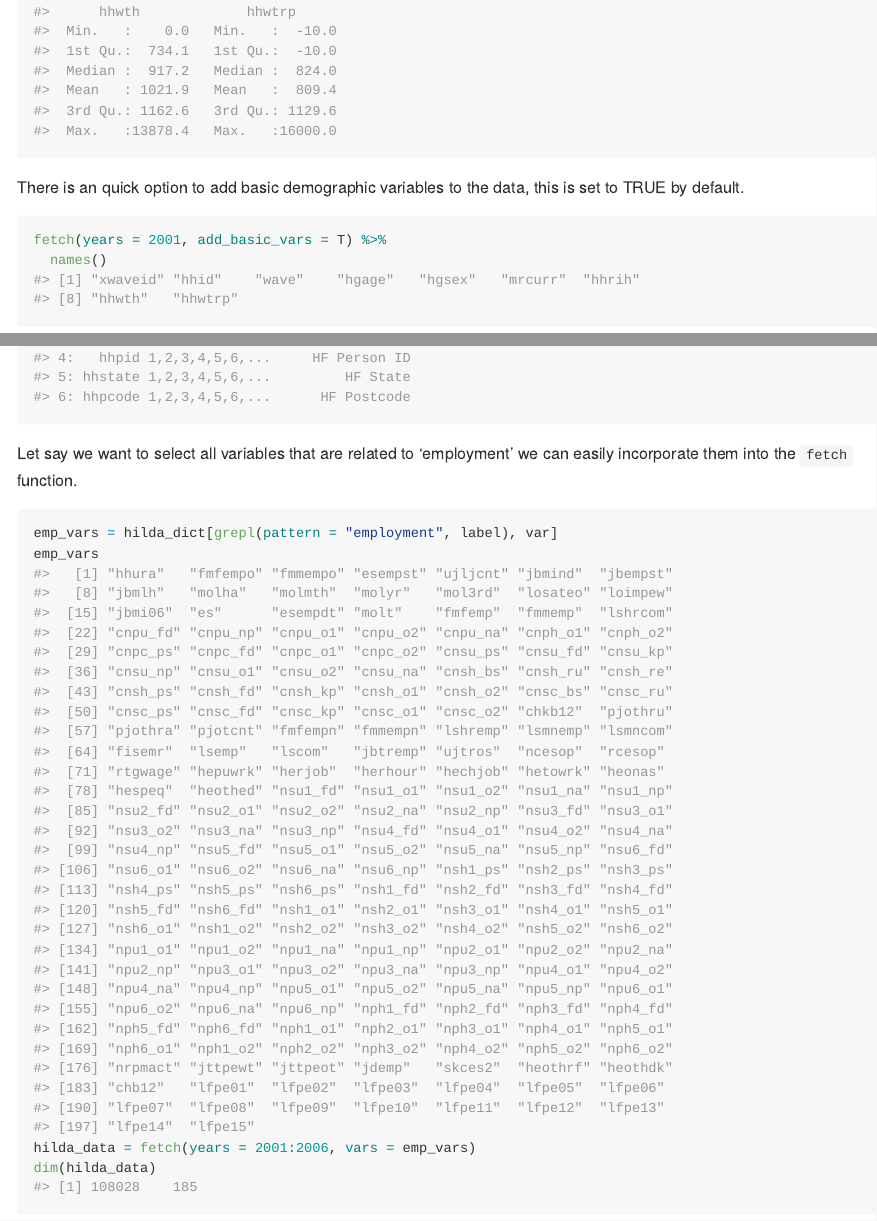
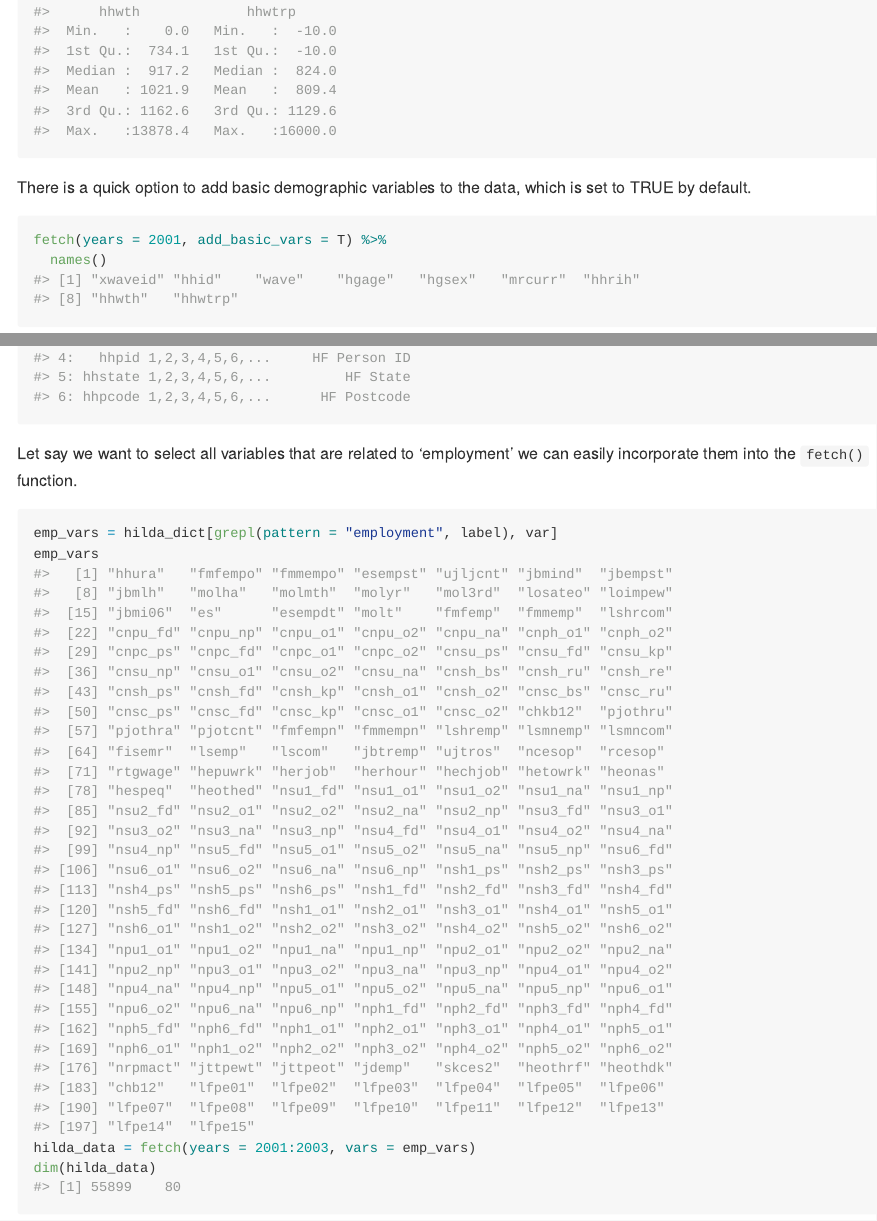
Before and after one commit to asiripanich/hildar, an R Markdown document (README.Rmd): the page in a window 1100 px wide, from 1290 px down, and a second part further down, joined at a grey line. The pictures show the output file README.md that the author committed with the source, drawn offline in the style of GitHub; badge pictures from the web are left out.

Commit message:
docs(README): minor edits

````diff
--- a/README.Rmd
+++ b/README.Rmd
@@ -50,7 +50,7 @@ fetch(years = 2001:2003, add_geography = T) %>%
   summary()
 ```
 
-There is an quick option to add basic demographic variables to the data, this is set to TRUE by default.
+There is a quick option to add basic demographic variables to the data, which is set to TRUE by default.
 
 ```{r}
 fetch(years = 2001, add_basic_vars = T) %>%
````
Also changed, not shown: README.md, README.Rmd (2 more changed lines).
